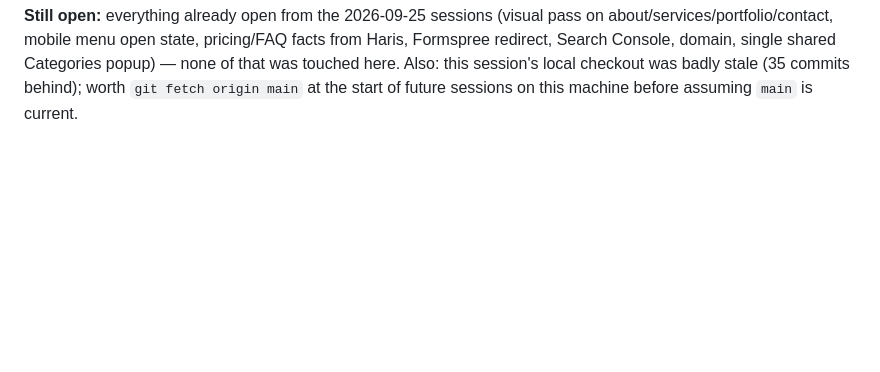
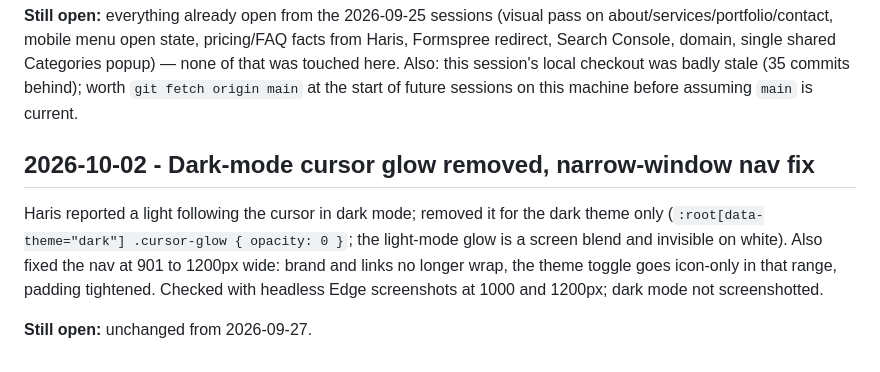
Before and after one commit to Harisshah478/leadscout-data, a Markdown page: CONVERSATION_LOG.md, the part around the change. Drawn GitHub-style; blank space fills up the shorter version.

Commit message:
Log 2026-10-02 session
Co-Authored-By: Claude Sonnet 5.5 <noreply@anthropic.com>

```diff
--- a/CONVERSATION_LOG.md
+++ b/CONVERSATION_LOG.md
@@ -827,3 +827,9 @@ Implemented, plain HTML/CSS/JS, light theme unchanged as the default:
 Verified: HTML tag-balance and JSON-LD parse validation on all 7 pages, CSS brace balance. Could not do a live visual check (Chrome extension not connected in this session) — worth a visual spot-check once deployed, especially the nav glass and hero cards in dark mode.
 
 **Still open:** everything already open from the 2026-09-25 sessions (visual pass on about/services/portfolio/contact, mobile menu open state, pricing/FAQ facts from Haris, Formspree redirect, Search Console, domain, single shared Categories popup) — none of that was touched here. Also: this session's local checkout was badly stale (35 commits behind); worth `git fetch origin main` at the start of future sessions on this machine before assuming `main` is current.
+
+## 2026-10-02 - Dark-mode cursor glow removed, narrow-window nav fix
+
+Haris reported a light following the cursor in dark mode; removed it for the dark theme only (`:root[data-theme="dark"] .cursor-glow { opacity: 0 }`; the light-mode glow is a screen blend and invisible on white). Also fixed the nav at 901 to 1200px wide: brand and links no longer wrap, the theme toggle goes icon-only in that range, padding tightened. Checked with headless Edge screenshots at 1000 and 1200px; dark mode not screenshotted.
+
+**Still open:** unchanged from 2026-09-27.
```
